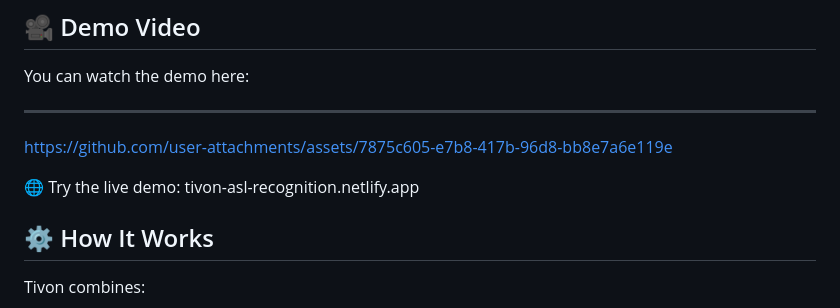
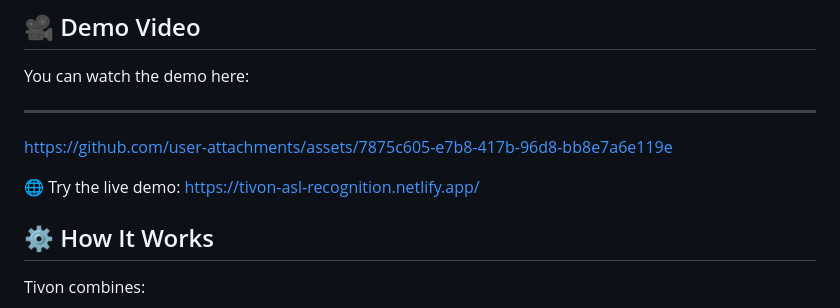
Before and after one commit to Zoid01-c/Tivon-Real-Time-ASL-Recognition-Platform, a Markdown page: README.md, the part around the change. Rendered like a GitHub page.

```diff
--- a/README.md
+++ b/README.md
@@ -64,7 +64,7 @@ You can watch the demo here:
 
 https://github.com/user-attachments/assets/7875c605-e7b8-417b-96d8-bb8e7a6e119e
 
-🌐 Try the live demo: tivon-asl-recognition.netlify.app
+🌐 Try the live demo: https://tivon-asl-recognition.netlify.app/
 
 
 
```
